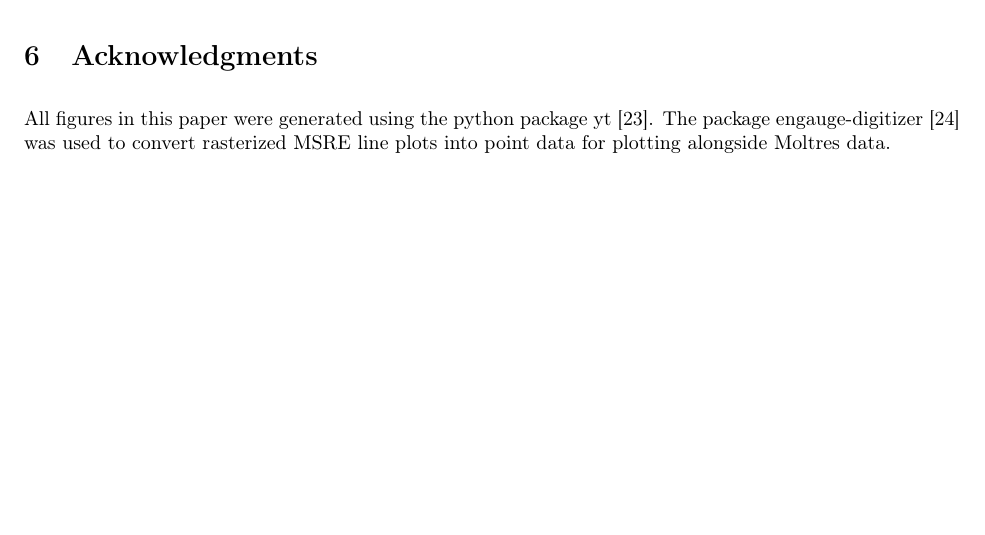
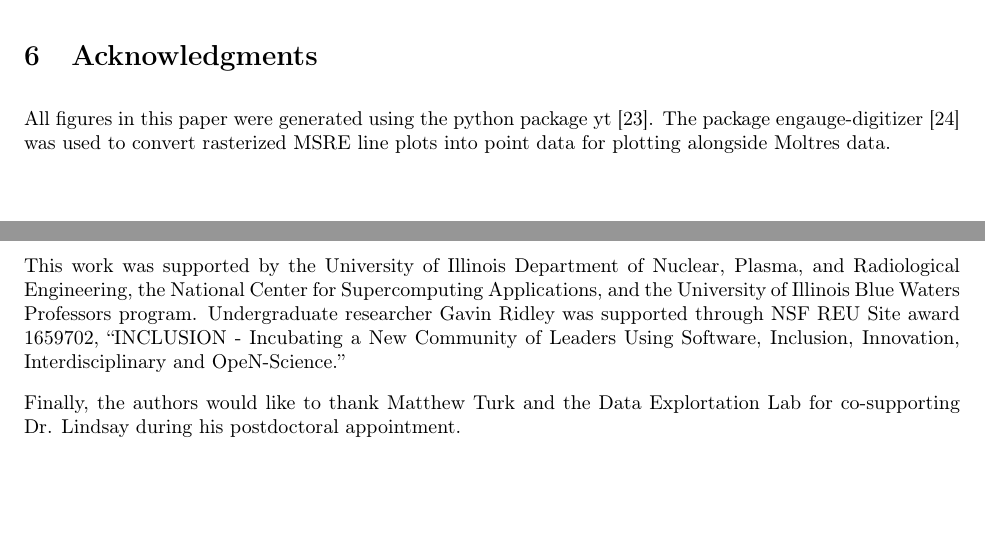
Before and after one commit to arfc/publications, a LaTeX paper (Moltres.tex): part of page 15 of 17 before the commit and two parts of pages 15 and 16 of 18 after it, the two joined at a grey line, cut so that both start at the same text, the shorter picture padded with empty space. Compiled offline with pdfLaTeX.

Commit message:
acknowledgements

```diff
--- a/Moltres.tex
+++ b/Moltres.tex
@@ -586,6 +586,16 @@ All figures in this paper were generated using the python package yt
 rasterized \gls{MSRE} line plots into point data for plotting alongside Moltres
 data.
 
+This work was supported by the University of Illinois Department of Nuclear,
+Plasma, and Radiological Engineering, the National Center for Supercomputing
+Applications, and the University of Illinois Blue Waters Professors program.
+Undergraduate researcher Gavin Ridley was supported through NSF REU Site award
+1659702, ``INCLUSION - Incubating a New Community of Leaders Using Software,
+Inclusion, Innovation, Interdisciplinary and OpeN-Science.''
+
+Finally, the authors would like to thank Matthew Turk and the Data Explortation
+Lab for co-supporting Dr. Lindsay during his postdoctoral appointment.
+
 \clearpage
 \printglossary[type=\acronymtype]
 \bibliographystyle{unsrt}
```
